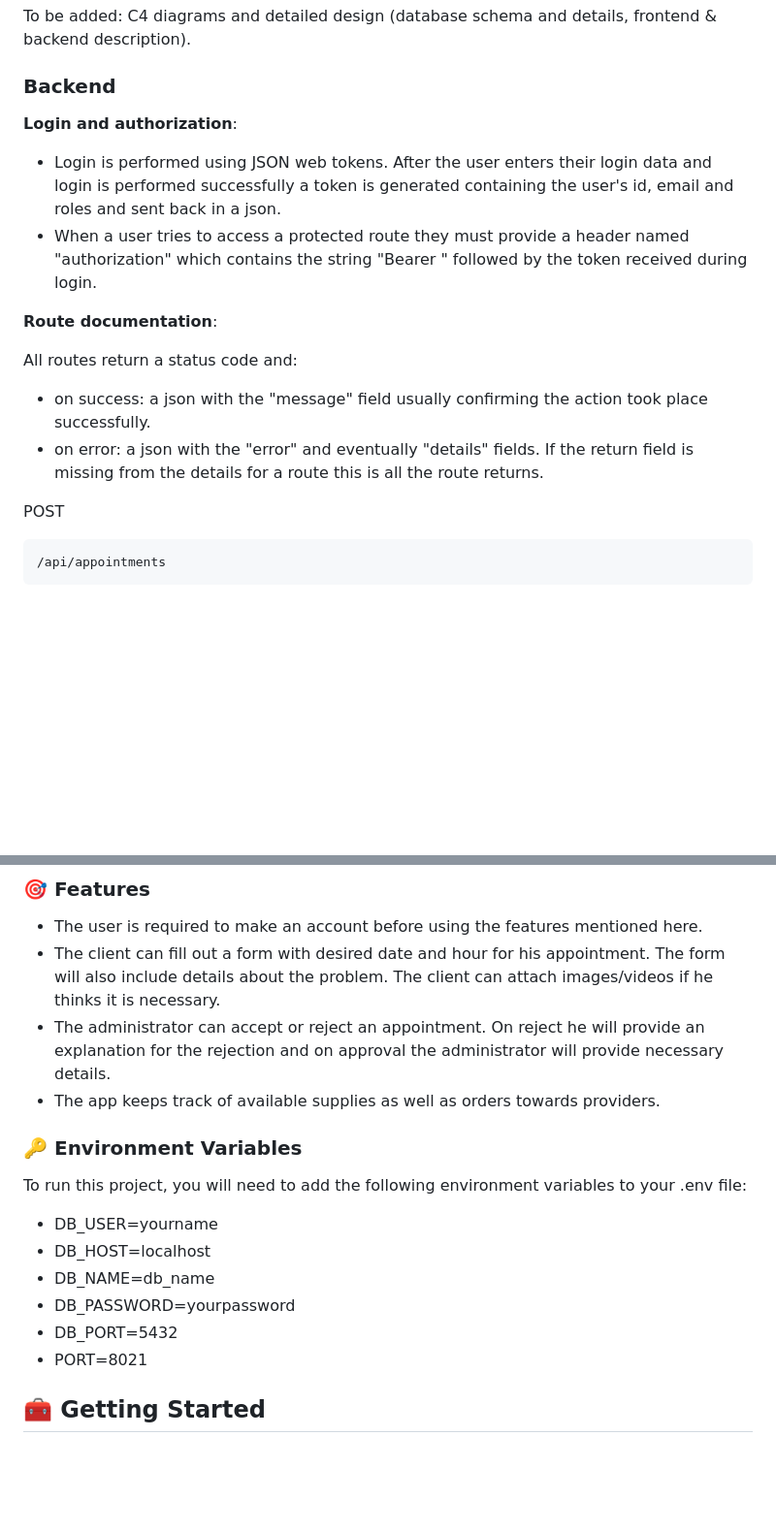
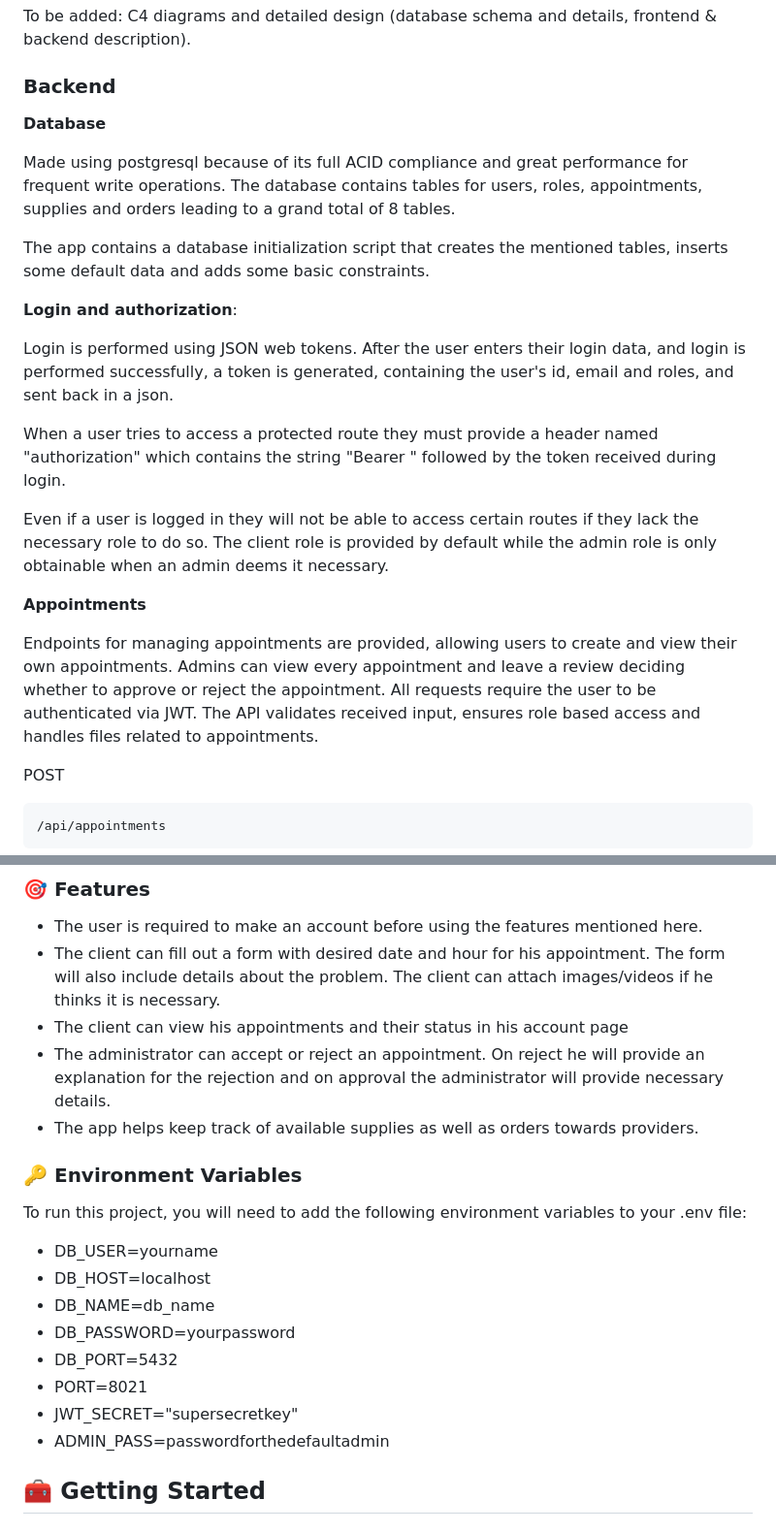
Before and after one commit to MadalinTheGrey/MaT_TitireziiZburatori, a Markdown page: README.md, 2 parts joined by grey strips. Shown at 97% size. Drawn GitHub-style; blank space fills up the shorter version.

```diff
--- a/README.md
+++ b/README.md
@@ -68,18 +68,23 @@ To be added: C4 diagrams and detailed design (database schema and details, front
 
 ### Backend
 
+**Database**
+
+Made using postgresql because of its full ACID compliance and great performance for frequent write operations. The database contains tables for users, roles, appointments, supplies and orders leading to a grand total of 8 tables.
+
+The app contains a database initialization script that creates the mentioned tables, inserts some default data and adds some basic constraints.
+
 **Login and authorization**:
 
-- Login is performed using JSON web tokens. After the user enters their login data and login is performed successfully a token is generated containing the user's id, email and roles and sent back in a json.
-- When a user tries to access a protected route they must provide a header named "authorization" which contains the string "Bearer " followed by the token received during login.
+Login is performed using JSON web tokens. After the user enters their login data, and login is performed successfully, a token is generated, containing the user's id, email and roles, and sent back in a json.
 
-**Route documentation**:
+When a user tries to access a protected route they must provide a header named "authorization" which contains the string "Bearer " followed by the token received during login.
 
-All routes return a status code and:
+Even if a user is logged in they will not be able to access certain routes if they lack the necessary role to do so. The client role is provided by default while the admin role is only obtainable when an admin deems it necessary.
 
-- on success: a json with the "message" field usually confirming the action took place successfully.
-- on error: a json with the "error" and eventually "details" fields.
-  If the return field is missing from the details for a route this is all the route returns.
+**Appointments**
+
+Endpoints for managing appointments are provided, allowing users to create and view their own appointments. Admins can view every appointment and leave a review deciding whether to approve or reject the appointment. All requests require the user to be authenticated via JWT. The API validates received input, ensures role based access and handles files related to appointments.
 
 POST
 
@@ -423,8 +436,9 @@ POST
 
 - The user is required to make an account before using the features mentioned here.
 - The client can fill out a form with desired date and hour for his appointment. The form will also include details about the problem. The client can attach images/videos if he thinks it is necessary.
+- The client can view his appointments and their status in his account page
 - The administrator can accept or reject an appointment. On reject he will provide an explanation for the rejection and on approval the administrator will provide necessary details.
-- The app keeps track of available supplies as well as orders towards providers.
+- The app helps keep track of available supplies as well as orders towards providers.
 
 <!-- Env Variables -->
 
@@ -438,6 +452,8 @@ To run this project, you will need to add the following environment variables to
 - DB_PASSWORD=yourpassword
 - DB_PORT=5432
 - PORT=8021
+- JWT_SECRET="supersecretkey"
+- ADMIN_PASS=passwordforthedefaultadmin
 
 <!-- Getting Started -->
 
```
Also changed, not shown: other parts of README.md (+12 -1 lines).
